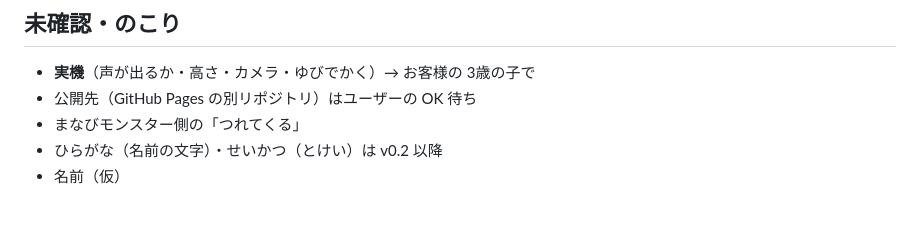
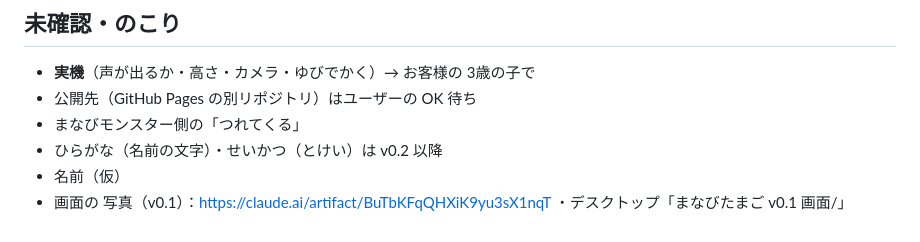
Before and after one commit to kota19830730-eng/korotama, a Markdown page: docs/v0.1まなびたまごメモ.md, the part around the change. GitHub-like rendering.

Commit message:
docs: 画面の 写真の リンク
Co-Authored-By: Claude Fable 5.1 <noreply@anthropic.com>

```diff
--- a/docs/v0.1まなびたまごメモ.md
+++ b/docs/v0.1まなびたまごメモ.md
@@ -55,3 +55,4 @@
 - まなびモンスター側の「つれてくる」
 - ひらがな（名前の文字）・せいかつ（とけい）は v0.2 以降
 - 名前（仮）
+- 画面の 写真（v0.1）：https://claude.ai/artifact/BuTbKFqQHXiK9yu3sX1nqT ・デスクトップ「まなびたまご v0.1 画面/」
```
